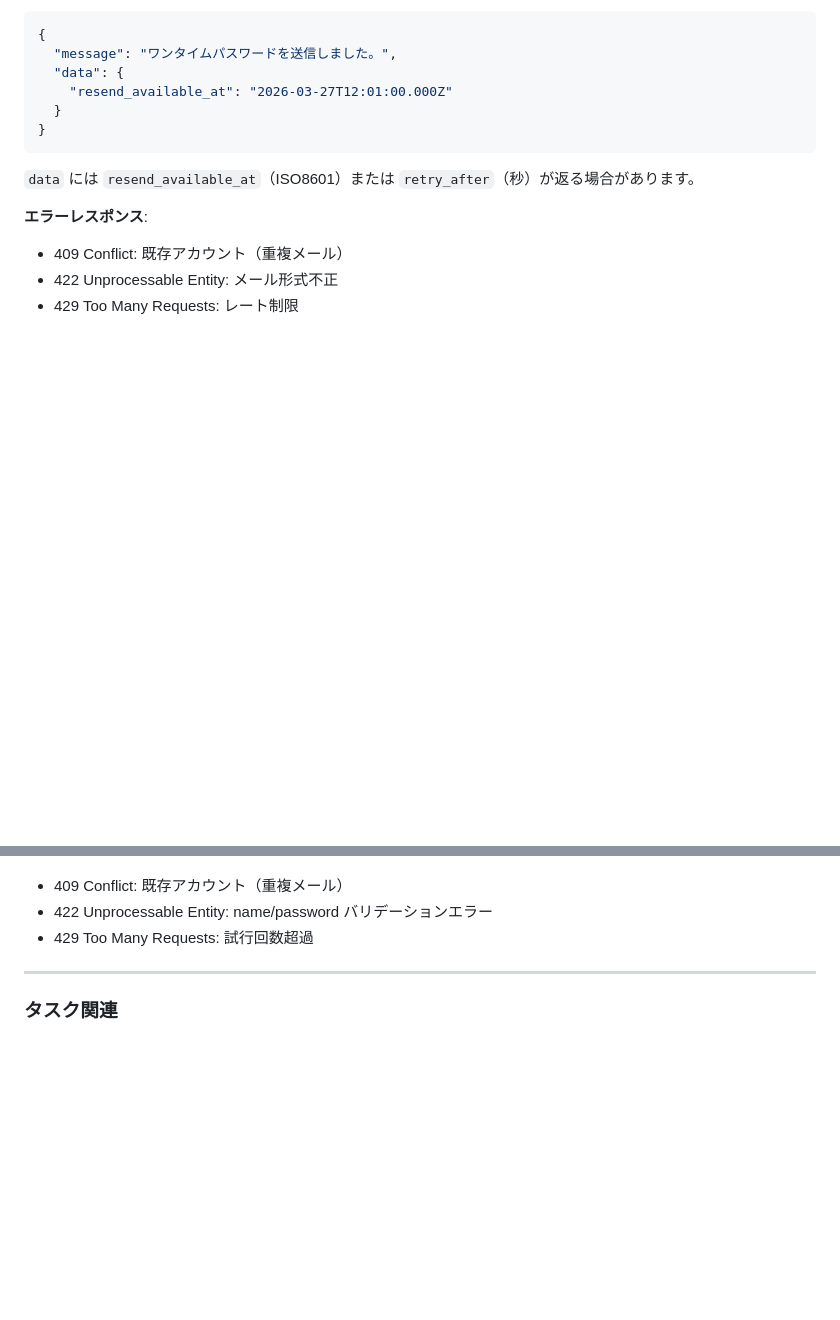
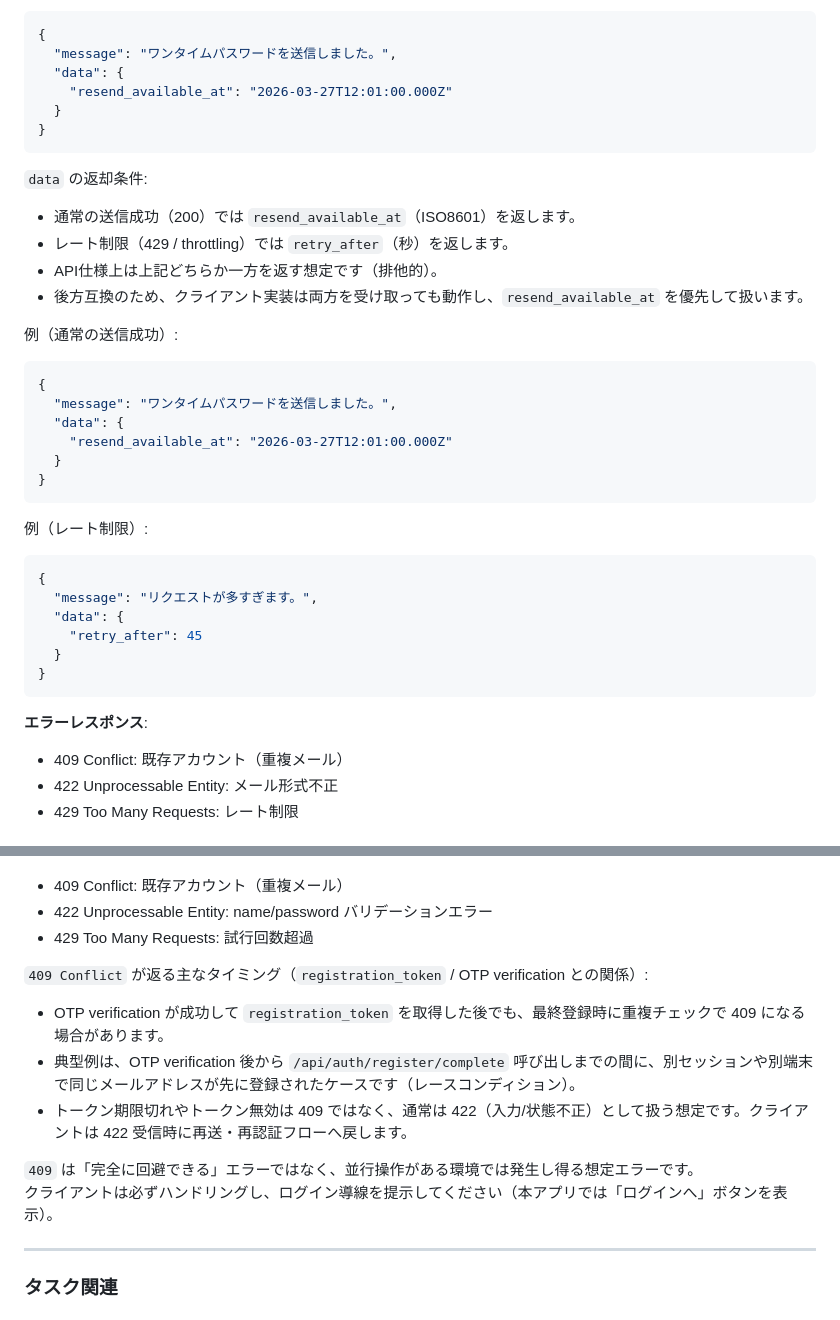
Before and after one commit to naostudy0/habit_rpg_app, a Markdown page: docs/api.md, 2 parts joined by grey strips. Drawn GitHub-style; blank space fills up the shorter version.

Commit message:
feat: レビュー修正 #70

````diff
--- a/docs/api.md
+++ b/docs/api.md
@@ -110,7 +110,32 @@ Authorization: Bearer {token}
 }
 ```
 
-`data` には `resend_available_at`（ISO8601）または `retry_after`（秒）が返る場合があります。
+`data` の返却条件:
+
+- 通常の送信成功（200）では `resend_available_at`（ISO8601）を返します。
+- レート制限（429 / throttling）では `retry_after`（秒）を返します。
+- API仕様上は上記どちらか一方を返す想定です（排他的）。
+- 後方互換のため、クライアント実装は両方を受け取っても動作し、`resend_available_at` を優先して扱います。
+
+例（通常の送信成功）:
+```json
+{
+  "message": "ワンタイムパスワードを送信しました。",
+  "data": {
+    "resend_available_at": "2026-03-27T12:01:00.000Z"
+  }
+}
+```
+
+例（レート制限）:
+```json
+{
+  "message": "リクエストが多すぎます。",
+  "data": {
+    "retry_after": 45
+  }
+}
+```
 
 **エラーレスポンス**:
 - 409 Conflict: 既存アカウント（重複メール）
@@ -167,6 +192,15 @@ Authorization: Bearer {token}
 - 409 Conflict: 既存アカウント（重複メール）
 - 422 Unprocessable Entity: name/password バリデーションエラー
 - 429 Too Many Requests: 試行回数超過
+
+`409 Conflict` が返る主なタイミング（`registration_token` / OTP verification との関係）:
+
+- OTP verification が成功して `registration_token` を取得した後でも、最終登録時に重複チェックで 409 になる場合があります。
+- 典型例は、OTP verification 後から `/api/auth/register/complete` 呼び出しまでの間に、別セッションや別端末で同じメールアドレスが先に登録されたケースです（レースコンディション）。
+- トークン期限切れやトークン無効は 409 ではなく、通常は 422（入力/状態不正）として扱う想定です。クライアントは 422 受信時に再送・再認証フローへ戻します。
+
+`409` は「完全に回避できる」エラーではなく、並行操作がある環境では発生し得る想定エラーです。
+クライアントは必ずハンドリングし、ログイン導線を提示してください（本アプリでは「ログインへ」ボタンを表示）。
 
 ---
 
````
Also changed, not shown: docs/architecture.md (+2 -0 lines).
